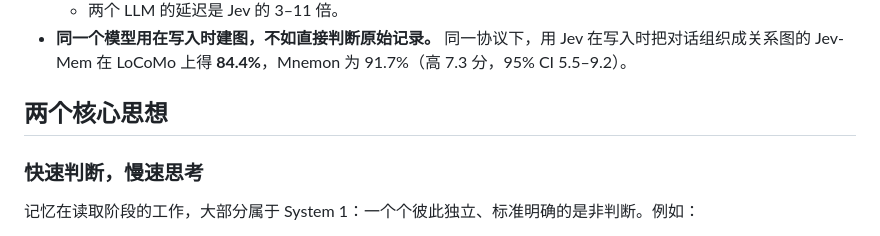
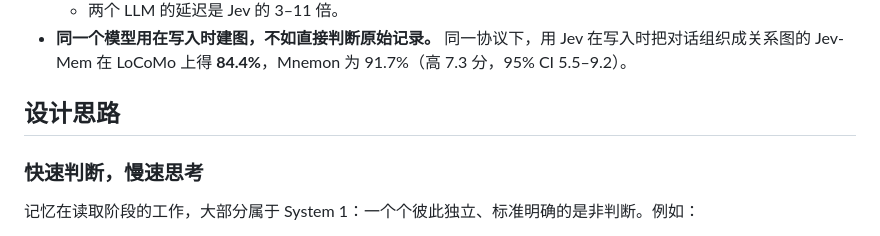
Before and after one commit to Grivn/mnemon-memory-agent, a Markdown page: README.zh-CN.md, the part around the change. GitHub-like rendering.

Commit message:
Call the section on the design Approach (设计思路)

```diff
--- a/README.zh-CN.md
+++ b/README.zh-CN.md
@@ -37,7 +37,7 @@ Mnemon 是一个为 LLM 助手设计的长期记忆 Agent。它把对话保存
   - 两个 LLM 的延迟是 Jev 的 3–11 倍。
 - **同一个模型用在写入时建图，不如直接判断原始记录。** 同一协议下，用 Jev 在写入时把对话组织成关系图的 Jev-Mem 在 LoCoMo 上得 **84.4%**，Mnemon 为 91.7%（高 7.3 分，95% CI 5.5–9.2）。
 
-## 两个核心思想
+## 设计思路
 
 ### 快速判断，慢速思考
 
```
Also changed, not shown: README.md (+1 -1 lines).
